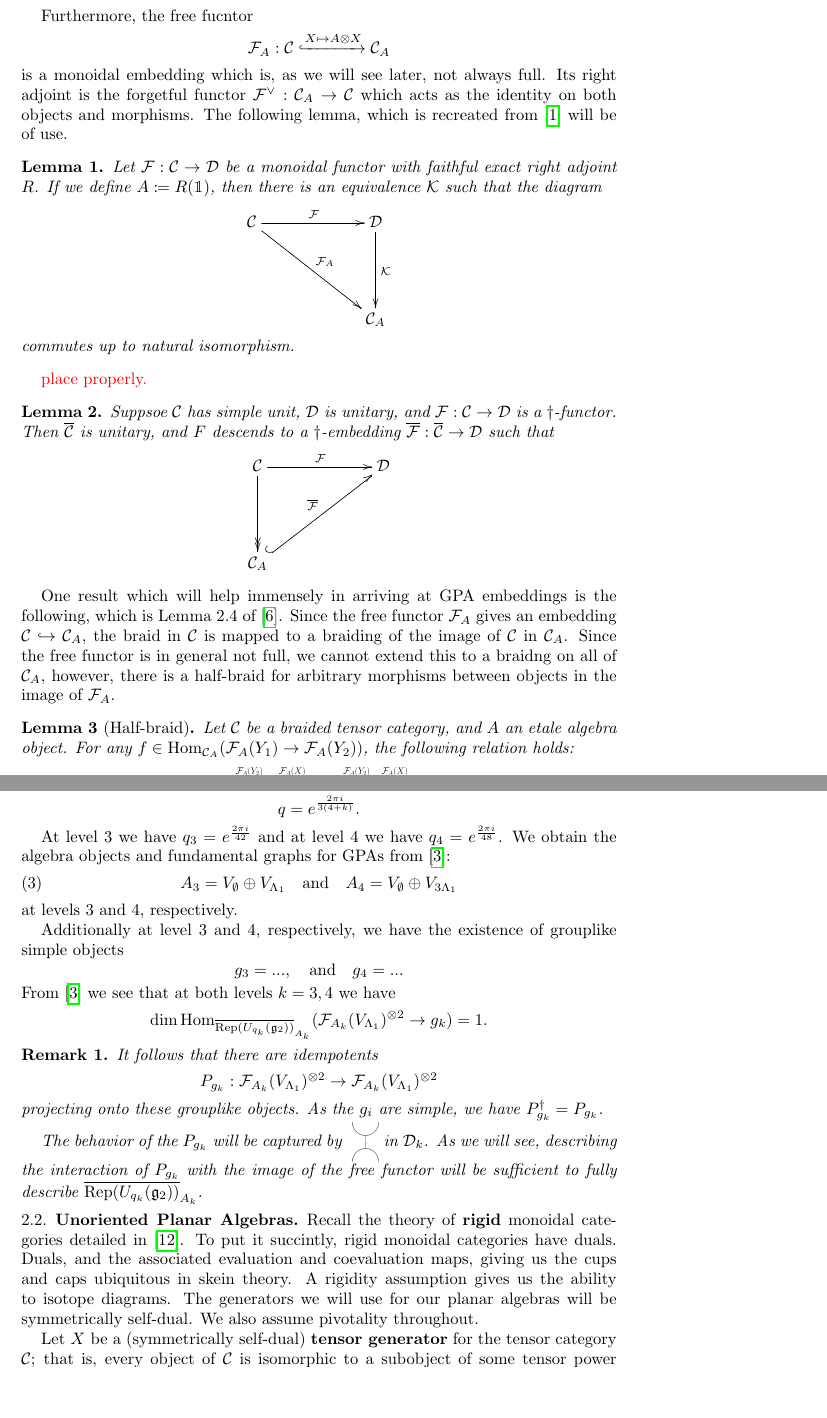
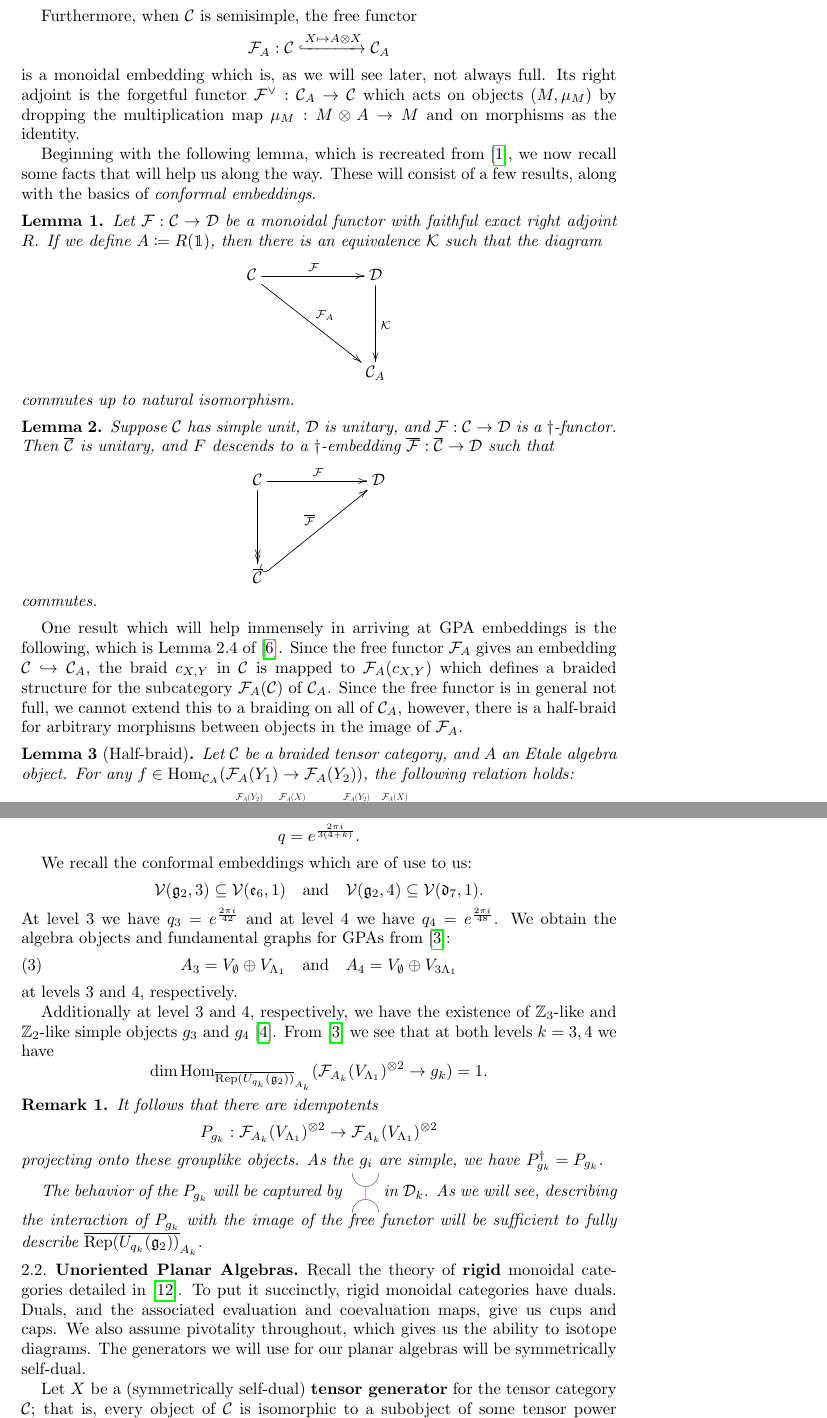
Before and after one commit to chill1017/quantum_subgroups_G2, a LaTeX paper (main.tex, which reads prelim.tex): two parts of pages 6 and 7 of 24, joined at a grey line, cut at the place of the change, the shorter picture padded with empty space. Compiled offline with pdfLaTeX.

Commit message:
prelim comments (except emily cite)

```diff
--- a/prelim.tex
+++ b/prelim.tex
@@ -41,12 +41,16 @@ This lets us wiggle enough to perfrom the proof that $M\otimes_A N$ is well-defi
 
-Furthermore, the free fucntor
+Furthermore, when $\CC$ is semisimple, the free functor
 \[
     \FF_A: \CC \xhookrightarrow{X\mapsto A\otimes X} \CC_A
 \]
 is a monoidal embedding which is, as we will see later, not always full.
 Its right adjoint is the forgetful functor $\FF^\vee:\CC_A\to\CC$
-which acts as the identity on both objects and morphisms.
-The following lemma, which is recreated from \cite{exactSequencesTensorCategories} will be of use.
+which acts on objects $(M,\mu_M)$ by dropping the multiplication map $\mu_M: M\otimes A\to M$
+and on morphisms as the identity.
+
+Beginning with the following lemma, which is recreated from \cite{exactSequencesTensorCategories},
+we now recall some facts that will help us along the way.
+These will consist of a few results, along with the basics of {\it conformal embeddings}.
 
 \begin{lemma}\label{lem:exact-functor}
     Let $\FF:\CC\to\DD$ be a monoidal functor with faithful exact right adjoint $R$.
@@ -61,16 +65,16 @@ The following lemma, which is recreated from \cite{exactSequencesTensorCategorie
 \end{lemma}
 
 
-\red{place properly.}
 \begin{lemma}\label{lem:simple-unit-unitary}
-    Suppsoe $\CC$ has simple unit, $\DD$ is unitary, and $\FF:\CC\to \DD$ is a $\dagger$-functor.
+    Suppose $\CC$ has simple unit, $\DD$ is unitary, and $\FF:\CC\to \DD$ is a $\dagger$-functor.
     Then $\ol{\CC}$ is unitary, and $F$ descends to a $\dagger$-embedding $\ol{\FF}:\ol{\CC}\to \DD$ such that
     \[
     \xymatrix@C=60pt@R=45pt{
     \CC \ar[r]^{\FF} \ar@{->>}[d]^{} & \DD \\
-    \CC_A \ar@{^{(}->}[ur]^{\ol{\FF}} &
+    \ol{\CC} \ar@{^{(}->}[ur]^{\ol{\FF}} &
      }
     \]
+    commutes.
 \end{lemma}
 
 
@@ -79,12 +83,13 @@ The following lemma, which is recreated from \cite{exactSequencesTensorCategorie
 One result which will help immensely in arriving at GPA embeddings is the following,
 which is Lemma 2.4 of \cite{cain_noah}.
 Since the free functor $\FF_A$ gives an embedding $\CC \hookrightarrow \CC_A$,
-the braid in $\CC$ is mapped to a braiding of the image of $\CC$ in $\CC_A$.
-Since the free functor is in general not full, we cannot extend this to a braidng on all of $\CC_A$,
+the braid $c_{X,Y}$ in $\CC$ is mapped to $\FF_A(c_{X,Y})$ which defines a braided structure
+for the subcategory $\FF_A(\CC)$ of $\CC_A$.
+Since the free functor is in general not full, we cannot extend this to a braiding on all of $\CC_A$,
 however, there is a half-braid for arbitrary morphisms between objects in the image of $\FF_A$.
 
-\begin{lemma}[Half-braid]\label{eq:general-half-braid}
-    Let $\CC$ be a braided tensor category, and $A$ an etale algebra object.
+\begin{lemma}[Half-braid]\label{lem:general-half-braid}
+    Let $\CC$ be a braided tensor category, and $A$ an Etale algebra object.
     For any $f\in\Hom_{\CC_A}( \FF_A(Y_1) \to \FF_A(Y_2) )$, the following relation holds:
-    \[
+    \begin{equation*}\tag{Half-braid}
         \skein{/skein_figs/arb_hb_top}{0.2} = \skein{/skein_figs/arb_hb_bottom}{0.2}
@@ -116,6 +123,10 @@ of \cite{cain_autoequivalences}, where $k$ is the level and $q_k$ is given by
     q = e^{\frac{2\pi i}{3(4+k)}}.
 \]
 
+We recall the conformal embeddings which are of use to us:
+\begin{equation*}
+    \VV(\gg_2,3) \subseteq \VV(\ee_6,1) \quad\text{and}\quad \VV(\gg_2,4) \subseteq \VV(\dd_7,1).
+\end{equation*}
 At level 3 we have $q_3 = e^{\frac{2\pi i}{42}}$ and at level 4 we have $q_4 = e^{\frac{2\pi i}{48}}$.
 We obtain the algebra objects and fundamental graphs for GPAs from \cite{g2_graphs}:
 \begin{equation}\label{eq:alg-objetcs}
@@ -124,11 +135,13 @@ We obtain the algebra objects and fundamental graphs for GPAs from \cite{g2_grap
 at levels 3 and 4, respectively.
 
 Additionally at level 3 and 4, respectively, we have the existence of
-grouplike simple objects
-\[
-    g_3 = ..., \quad\text{and}\quad g_4 = ...
-\]
-From \cite{g2_graphs} we see that at both levels $k=3,4$ we have
+$\Z_3$-like and $\Z_2$-like simple objects $g_3$ and $g_4$ \cite{DMNO}.
+% grouplike simple objects
+% \[
+%     g_3 = V_{2\Lambda_1}, \quad\text{and}\quad g_4 = ...
+% \]
+From \cite{g2_graphs}
+we see that at both levels $k=3,4$ we have
 \[
     \dim\Hom_{ \ol{\Rep(U_{q_k}(\gg_2))}_{A_k} }(\FF_{A_k}(V_{\Lambda_1})^{\otimes2} \to g_k) = 1.
 \]
@@ -152,12 +165,10 @@ From \cite{g2_graphs} we see that at both levels $k=3,4$ we have
 
 \subsection{Unoriented Planar Algebras}
 Recall the theory of {\bf rigid} monoidal categories detailed in \cite{KW}.
-To put it succintly, rigid monoidal categories have duals.
-Duals, and the associated evaluation and coevaluation maps,
-giving us the cups and caps ubiquitous in skein theory.
-A rigidity assumption gives us the ability to isotope diagrams.
+To put it succinctly, rigid monoidal categories have duals.
+Duals, and the associated evaluation and coevaluation maps, give us cups and caps.
+We also assume pivotality throughout, which gives us the ability to isotope diagrams.
 The generators we will use for our planar algebras will be symmetrically self-dual.
-We also assume pivotality throughout.
 
 Let $X$ be a (symmetrically self-dual) {\bf tensor generator} for the tensor category $\CC$;
 that is, every object of $\CC$ is isomorphic to a subobject of some tensor power $X^{\otimes n}$.
```
Also changed, not shown: main.pdf, prelim.tex (43 more changed lines).
